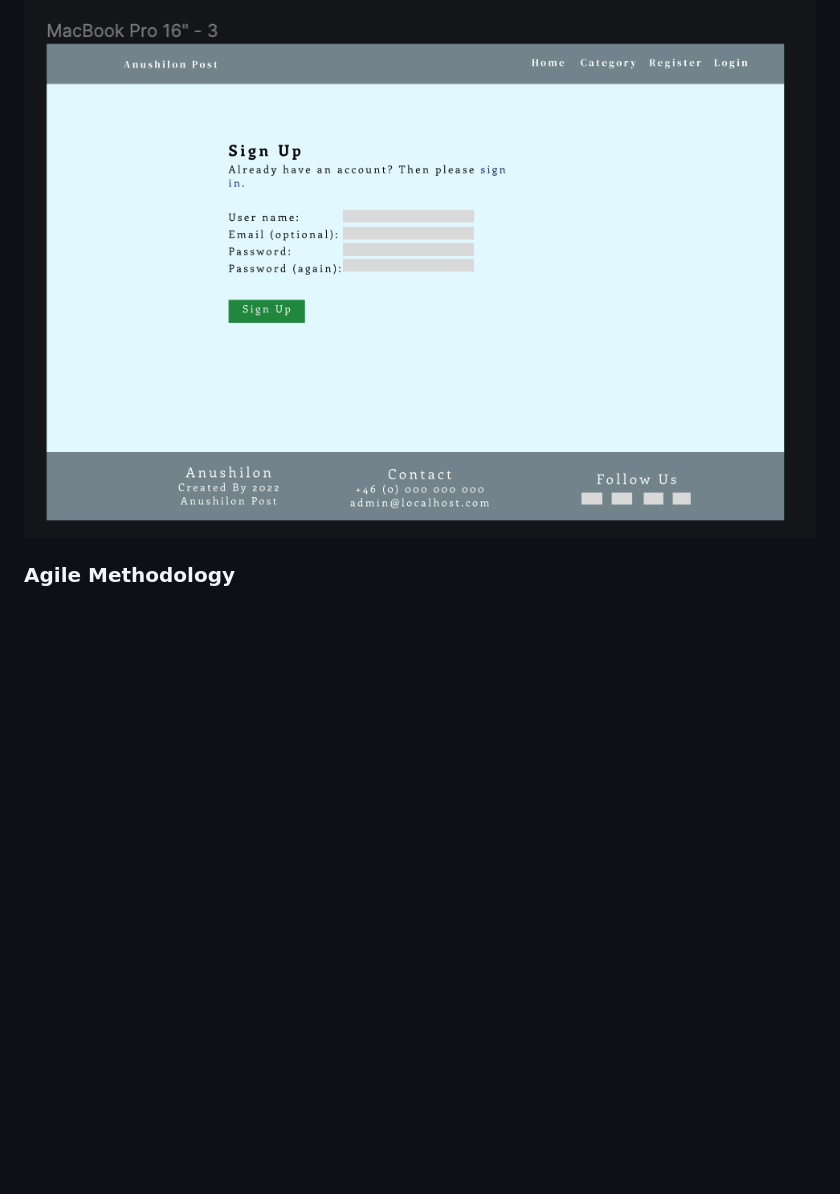
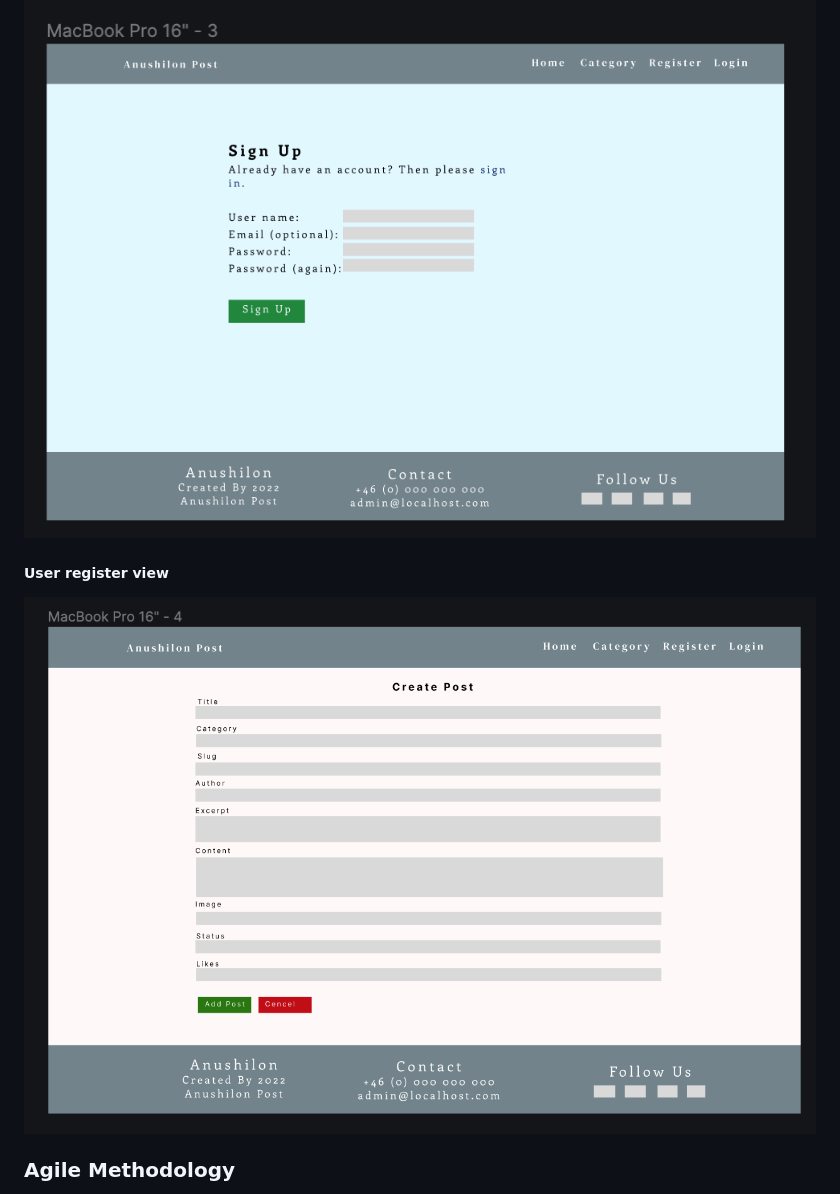
Before and after one commit to mamuzaan/Portfolio-P4-News, a Markdown page: README.md, the part around the change. Rendered like a GitHub page; pictures changed too: media/Wireframe-add-post.png (added); blank space fills up the shorter version.

Commit message:
Added wireframe add post screenshot

```diff
--- a/README.md
+++ b/README.md
@@ -73,6 +73,10 @@ I have designed both desktop and mobile wireframes in the same time in figma.com
 ##### User register view
 
 ![Wireframe user register view](media/Wireframe_user_register_view.png)
+
+##### User register view
+
+![Wireframe user create post](media/Wireframe-add-post.png)
 
 ### Agile Methodology
 
```
